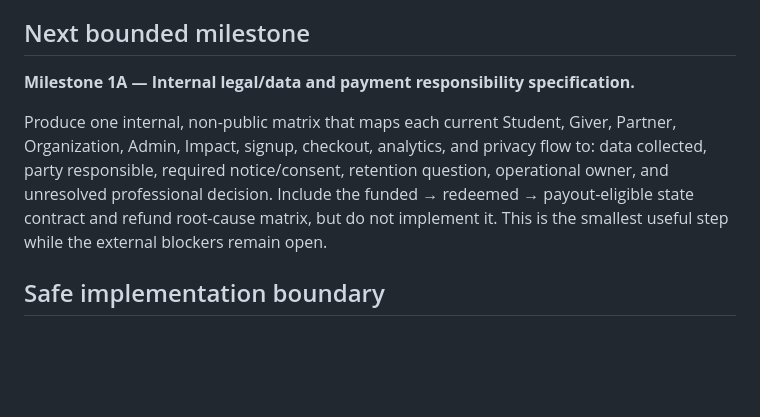
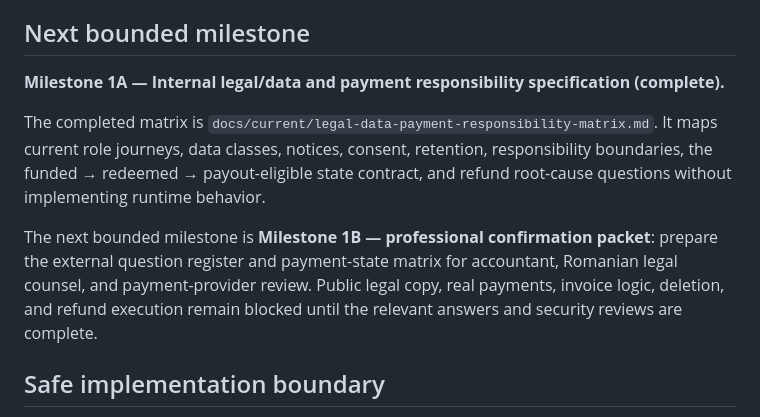
Before and after one commit to sametivon/cinste, a Markdown page: docs/current/legal-compliance-implementation-plan.md, the part around the change. Rendered like a GitHub page; blank space fills up the shorter version.

```diff
--- a/docs/current/legal-compliance-implementation-plan.md
+++ b/docs/current/legal-compliance-implementation-plan.md
@@ -252,15 +252,19 @@ facts. They are not a substitute for official evidence or professional advice.
 
 ## Next bounded milestone
 
-**Milestone 1A — Internal legal/data and payment responsibility specification.**
+**Milestone 1A — Internal legal/data and payment responsibility specification
+(complete).**
 
-Produce one internal, non-public matrix that maps each current Student, Giver,
-Partner, Organization, Admin, Impact, signup, checkout, analytics, and privacy
-flow to: data collected, party responsible, required notice/consent, retention
-question, operational owner, and unresolved professional decision. Include the
-funded → redeemed → payout-eligible state contract and refund root-cause matrix,
-but do not implement it. This is the smallest useful step while the external
-blockers remain open.
+The completed matrix is `docs/current/legal-data-payment-responsibility-matrix.md`.
+It maps current role journeys, data classes, notices, consent, retention,
+responsibility boundaries, the funded → redeemed → payout-eligible state
+contract, and refund root-cause questions without implementing runtime behavior.
+
+The next bounded milestone is **Milestone 1B — professional confirmation
+packet**: prepare the external question register and payment-state matrix for
+accountant, Romanian legal counsel, and payment-provider review. Public legal
+copy, real payments, invoice logic, deletion, and refund execution remain
+blocked until the relevant answers and security reviews are complete.
 
 ## Safe implementation boundary
 
```
Also changed, not shown: docs/current/current-state.md (+5 -1 lines), docs/current/legal-data-payment-responsibility-matrix.md (added, +109 -0 lines).
